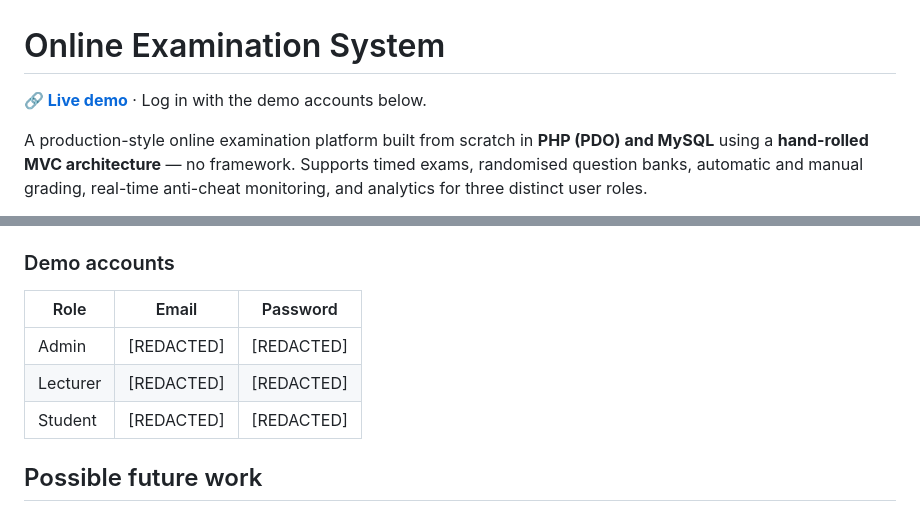
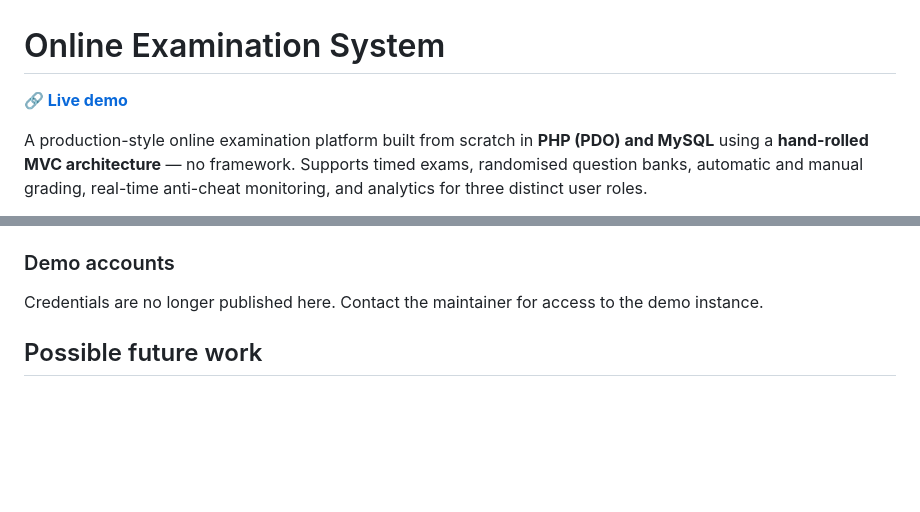
Before and after one commit to Ayo-builds/online-examination-system, a Markdown page: README.md, 2 parts joined by grey strips. GitHub-like rendering; blank space fills up the shorter version.

Commit message:
Stop publishing demo account credentials in the README
The demo accounts table listed working email and password pairs for admin,
lecturer and student roles on a public repository while the instance was
serving. Anyone reading the README could attempt an administrator login.

The passwords have been rotated on the live instance and active sessions
cleared. This removes the table from the README, and the preceding history
rewrite replaced both the addresses and the passwords with [REDACTED] in the
ten earlier commits that carried them.

Note that the pre-rewrite objects remain fetchable from GitHub by SHA until
their garbage collection runs; the rotation, not this commit, is what closed
the exposure.

```diff
--- a/README.md
+++ b/README.md
@@ -1,6 +1,6 @@
 # Online Examination System
 
-**🔗 [Live demo](https://exams.ayoelebiyo.com)** · Log in with the demo accounts below.
+**🔗 [Live demo](https://exams.ayoelebiyo.com)**
 
 A production-style online examination platform built from scratch in **PHP (PDO) and MySQL** using a **hand-rolled MVC architecture** — no framework. Supports timed exams, randomised question banks, automatic and manual grading, real-time anti-cheat monitoring, and analytics for three distinct user roles.
 
@@ -65,11 +65,8 @@ PHP 8 · MySQL · Vanilla JavaScript · Custom MVC · No framework, no build ste
 
 ### Demo accounts
 
-| Role     | Email               | Password      |
-|----------|---------------------|---------------|
-| Admin    | [REDACTED]    | [REDACTED]    |
-| Lecturer | [REDACTED]    | [REDACTED] |
-| Student  | [REDACTED]    | [REDACTED]  |
+Credentials are no longer published here. Contact the maintainer for access to
+the demo instance.
 
 ## Possible future work
 
```
